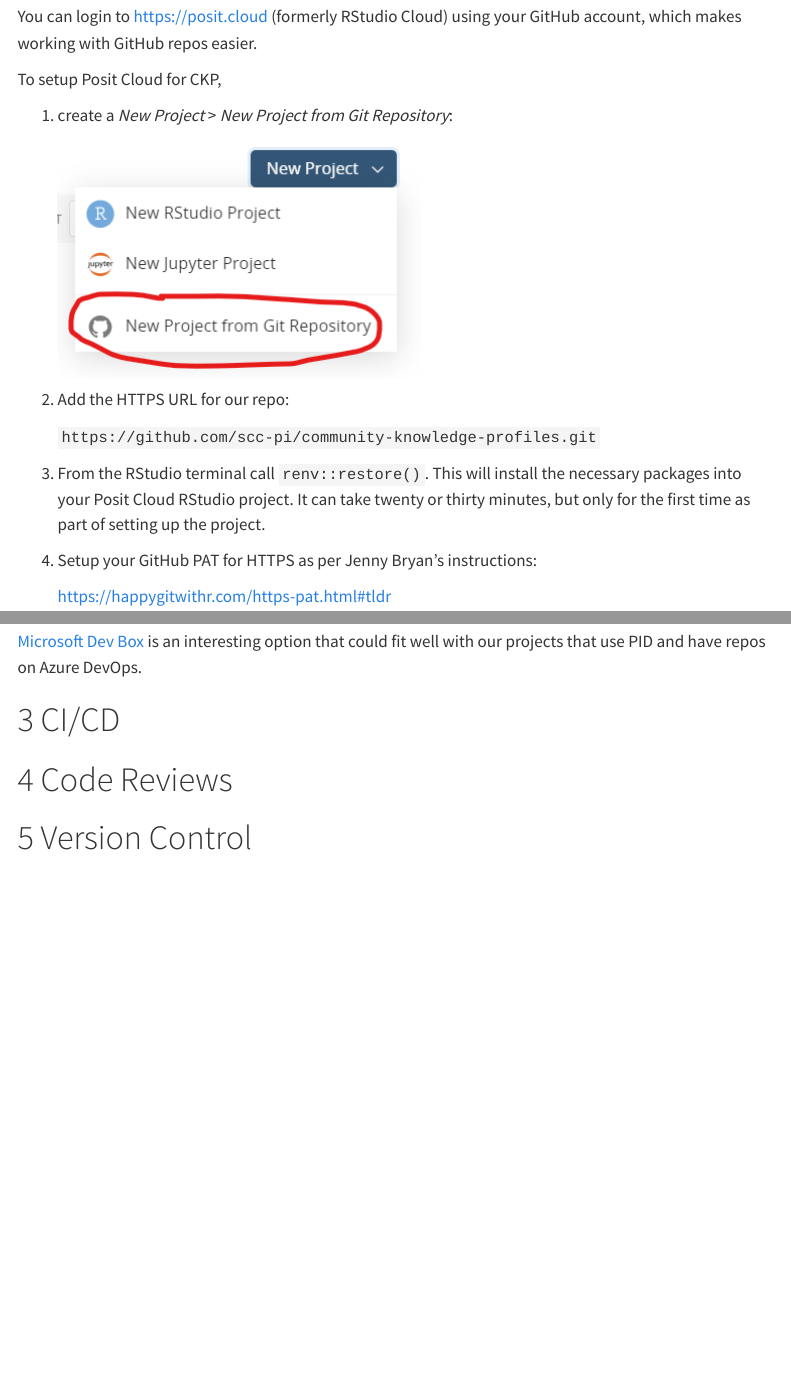
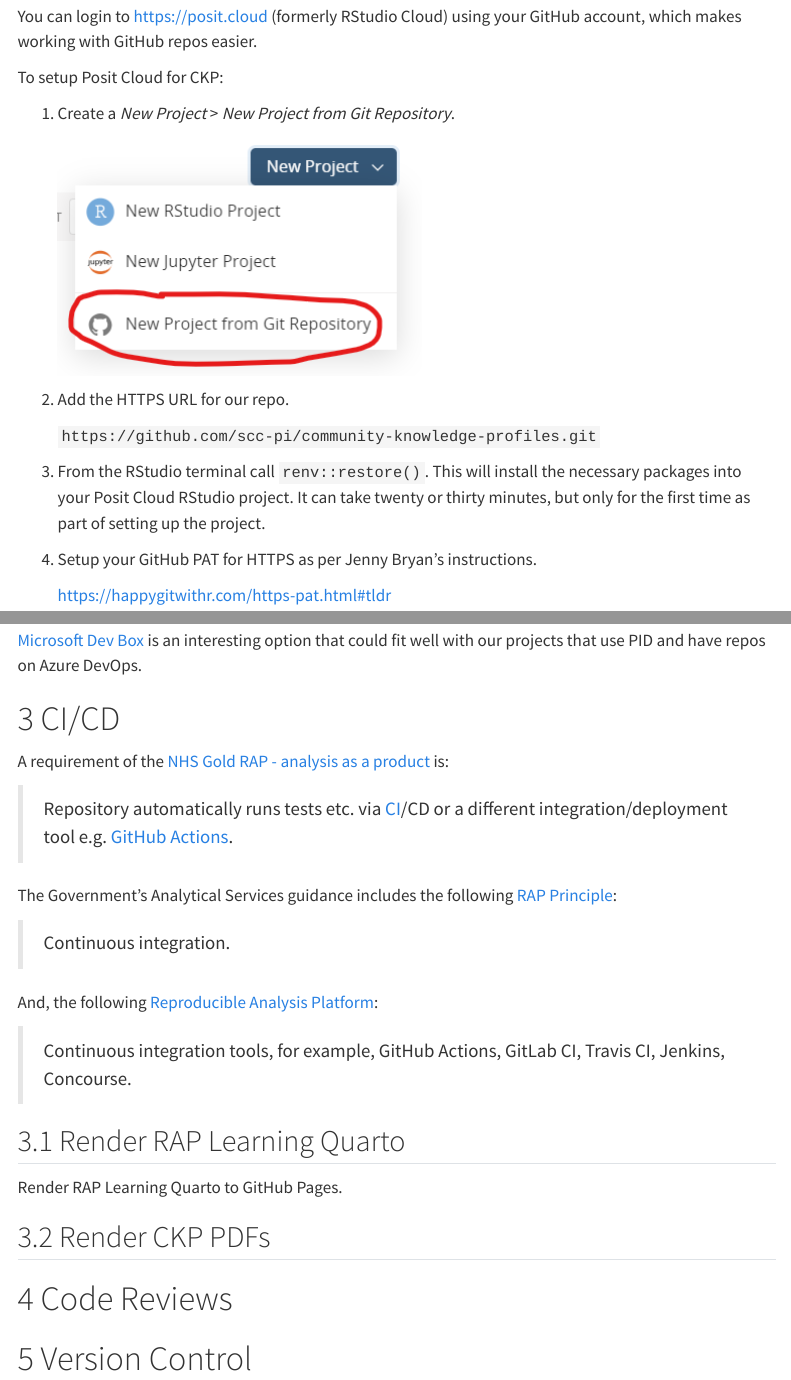
Before and after one commit to scc-pi/community-knowledge-profiles, a Quarto document (rap-docs/rap-learning.qmd): the page in a window 1100 px wide, from 1170 px down before the commit and from 1200 px down after it, so that both start at the same text, and a second part further down, joined at a grey line. Rendered offline with R 4.5, knitr and Pandoc in place of Quarto, with nearby package versions; menus at the side of the page are left out.

Commit message:
Start CI RAP learning notes

```diff
--- a/rap-docs/rap-learning.qmd
+++ b/rap-docs/rap-learning.qmd
@@ -51,19 +51,19 @@
 
 You can login to [https://posit.cloud](https://posit.cloud/) (formerly RStudio Cloud) using your GitHub account, which makes working with GitHub repos easier.
 
-To setup Posit Cloud for CKP,
+To setup Posit Cloud for CKP:
 
-1. create a *New Project* > *New Project from Git Repository*:
+1. Create a *New Project* > *New Project from Git Repository*.
 
     ![](../resources/new-project.png)
 
-2. Add the HTTPS URL for our repo:
+2. Add the HTTPS URL for our repo.
 
     `https://github.com/scc-pi/community-knowledge-profiles.git`
 
 3. From the RStudio terminal call `renv::restore()`. This will install the necessary packages into your Posit Cloud RStudio project. It can take twenty or thirty minutes, but only for the first time as part of setting up the project.
 
-4. Setup your GitHub PAT for HTTPS as per Jenny Bryan's instructions:
+4. Setup your GitHub PAT for HTTPS as per Jenny Bryan's instructions.
 
     [https://happygitwithr.com/https-pat.html#tldr](https://happygitwithr.com/https-pat.html#tldr)
 
@@ -94,10 +94,25 @@
 
 [Microsoft Dev Box](https://azure.microsoft.com/en-ca/products/dev-box/) is an interesting option that could fit well with our projects that use PID and have repos on Azure DevOps.
 
-
-
 # CI/CD
 
+A requirement of the [NHS Gold RAP - analysis as a product](https://nhsdigital.github.io/rap-community-of-practice/introduction_to_RAP/levels_of_RAP/#the-levels-of-rap-maturity-framework) is:
+
+> Repository automatically runs tests etc. via [CI](https://github.com/skills/test-with-actions)/CD or a different integration/deployment tool e.g. [GitHub Actions](https://docs.github.com/en/actions).
+
+The Government's Analytical Services guidance includes the following [RAP Principle](https://analysisfunction.civilservice.gov.uk/policy-store/reproducible-analytical-pipelines-strategy/#section-12):
+
+> Continuous integration.
+
+And, the following [Reproducible Analysis Platform](https://analysisfunction.civilservice.gov.uk/policy-store/reproducible-analytical-pipelines-strategy/#section-13):
+
+> Continuous integration tools, for example, GitHub Actions, GitLab CI, Travis CI, Jenkins, Concourse.
+
+## Render RAP Learning Quarto
+
+Render RAP Learning Quarto to GitHub Pages.
+
+## Render CKP PDFs
 
 # Code Reviews
 
```
Also changed, not shown: rap-docs/rap-learning.html (deleted), rap-docs/rap-learning.qmd (6 more changed lines), 1 other file.
